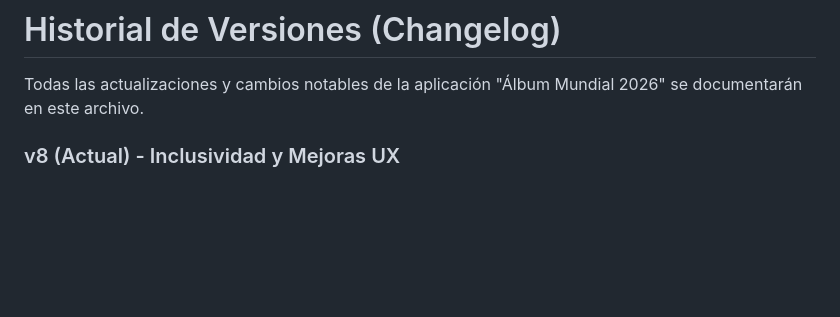
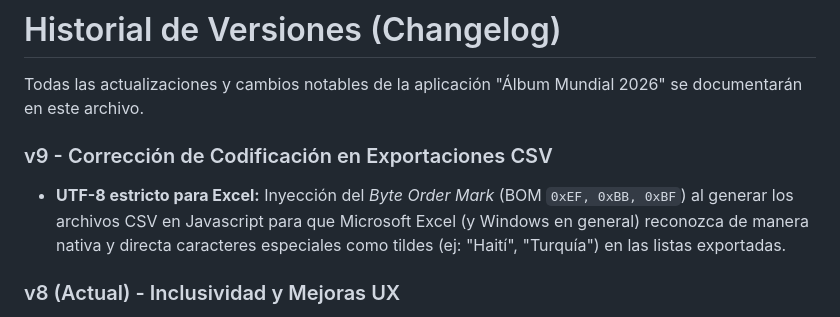
Before and after one commit to PeyoCL/Album_mundial_2026, a Markdown page: CHANGELOG.md, the part around the change. GitHub-like rendering; blank space fills up the shorter version.

```diff
--- a/CHANGELOG.md
+++ b/CHANGELOG.md
@@ -1,6 +1,9 @@
 # Historial de Versiones (Changelog)
 
 Todas las actualizaciones y cambios notables de la aplicación "Álbum Mundial 2026" se documentarán en este archivo.
+
+### v9 - Corrección de Codificación en Exportaciones CSV
+- **UTF-8 estricto para Excel:** Inyección del *Byte Order Mark* (BOM `0xEF, 0xBB, 0xBF`) al generar los archivos CSV en Javascript para que Microsoft Excel (y Windows en general) reconozca de manera nativa y directa caracteres especiales como tildes (ej: "Haití", "Turquía") en las listas exportadas.
 
 ### v8 (Actual) - Inclusividad y Mejoras UX
 - **Refactorización de lenguaje:** Textos adaptados para usar lenguaje inclusivo y neutro en la sección Match ("tu contacto", "amigo o amiga").
```
